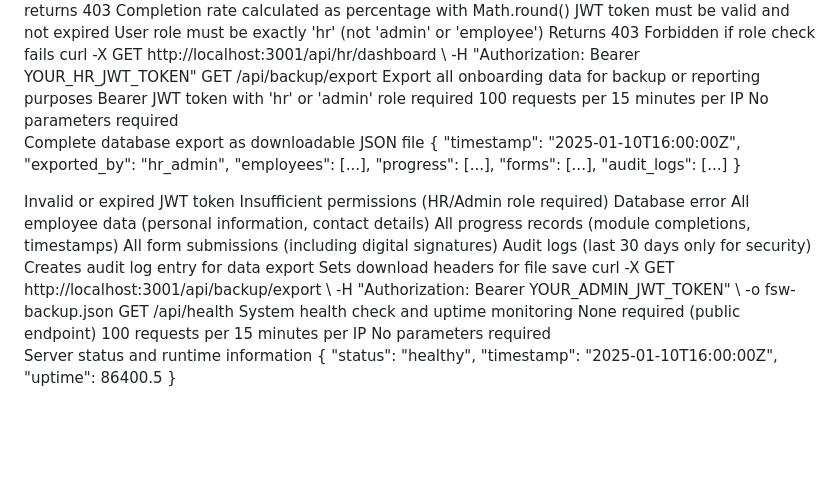
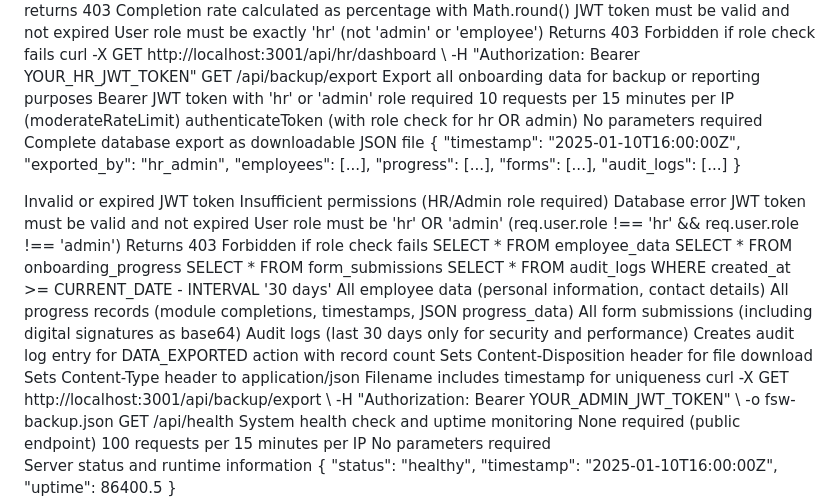
Before and after one commit to Steel-tech/Steel-Onboarding-App, a Markdown page: API-REFERENCE.md, the part around the change. Drawn GitHub-style; blank space fills up the shorter version.

Commit message:
docs: update documentation  (modified 1 files)
🤖 Auto-committed by Claude Code
Files changed: 1
Generated: 2025-09-12 11:25:55

```diff
--- a/API-REFERENCE.md
+++ b/API-REFERENCE.md
@@ -459,7 +459,8 @@ Permissions-Policy: geolocation=(), microphone=(), camera=()
   <signature>GET /api/backup/export</signature>
   <purpose>Export all onboarding data for backup or reporting purposes</purpose>
   <authentication>Bearer JWT token with 'hr' or 'admin' role required</authentication>
-  <rate-limit>100 requests per 15 minutes per IP</rate-limit>
+  <rate-limit>10 requests per 15 minutes per IP (moderateRateLimit)</rate-limit>
+  <middleware>authenticateToken (with role check for hr OR admin)</middleware>
 
   <parameters>
     <param name="none" type="none" required="false">No parameters required</param>
@@ -485,16 +486,31 @@ Permissions-Policy: geolocation=(), microphone=(), camera=()
     <error type="500">Database error</error>
   </errors>
 
+  <authorization>
+    <check>JWT token must be valid and not expired</check>
+    <check>User role must be 'hr' OR 'admin' (req.user.role !== 'hr' && req.user.role !== 'admin')</check>
+    <check>Returns 403 Forbidden if role check fails</check>
+  </authorization>
+
+  <database-operation>
+    <query>SELECT * FROM employee_data</query>
+    <query>SELECT * FROM onboarding_progress</query>
+    <query>SELECT * FROM form_submissions</query>
+    <query>SELECT * FROM audit_logs WHERE created_at >= CURRENT_DATE - INTERVAL '30 days'</query>
+  </database-operation>
+
   <data-scope>
     <scope>All employee data (personal information, contact details)</scope>
-    <scope>All progress records (module completions, timestamps)</scope>
-    <scope>All form submissions (including digital signatures)</scope>
-    <scope>Audit logs (last 30 days only for security)</scope>
+    <scope>All progress records (module completions, timestamps, JSON progress_data)</scope>
+    <scope>All form submissions (including digital signatures as base64)</scope>
+    <scope>Audit logs (last 30 days only for security and performance)</scope>
   </data-scope>
 
   <side-effects>
-    <effect>Creates audit log entry for data export</effect>
-    <effect>Sets download headers for file save</effect>
+    <effect>Creates audit log entry for DATA_EXPORTED action with record count</effect>
+    <effect>Sets Content-Disposition header for file download</effect>
+    <effect>Sets Content-Type header to application/json</effect>
+    <effect>Filename includes timestamp for uniqueness</effect>
   </side-effects>
 
   <curl-example>
```
